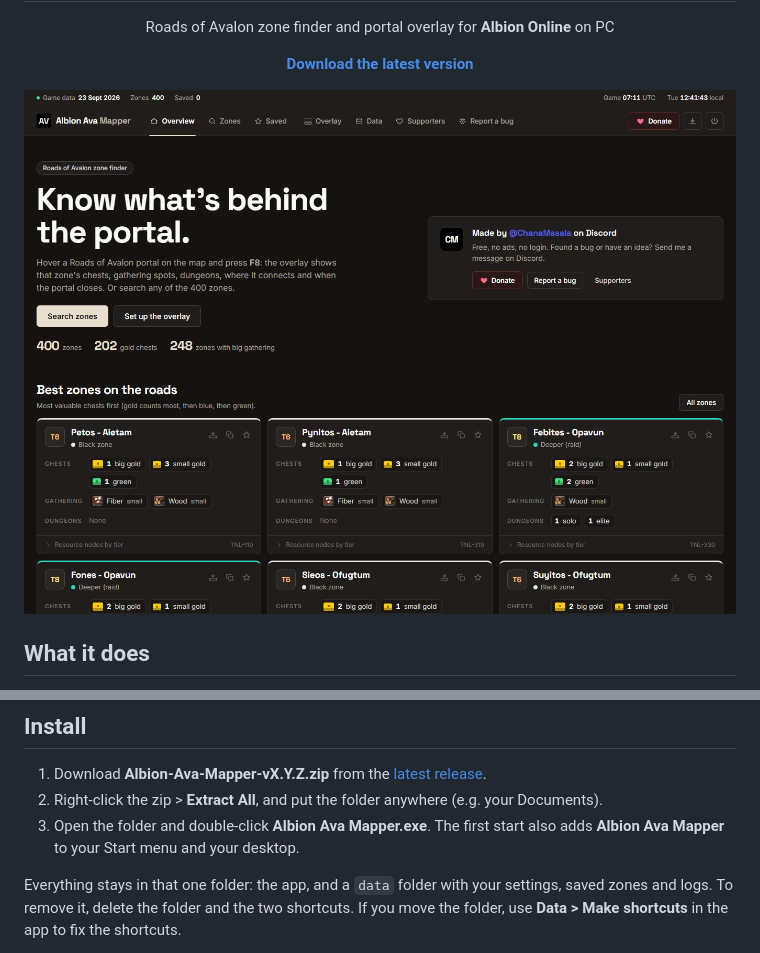
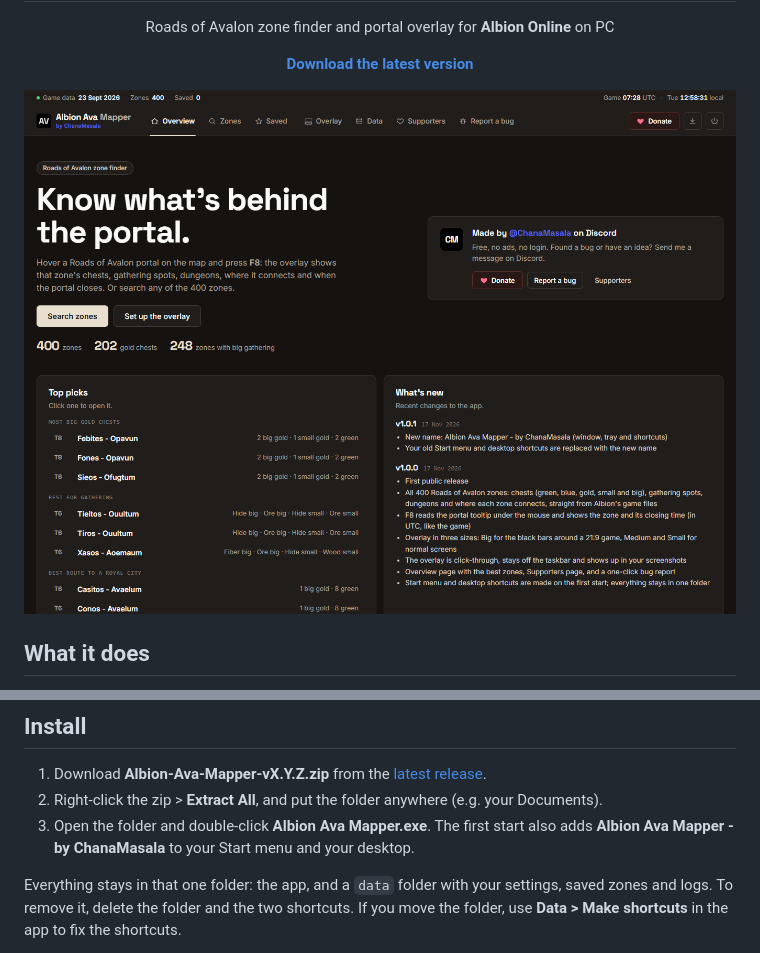
Before and after one commit to Tim1501/albion-ava-mapper, a Markdown page: README.md, 2 parts joined by grey strips. Drawn GitHub-style; pictures changed too: docs/screenshot.png.

```diff
--- a/README.md
+++ b/README.md
@@ -48,7 +48,7 @@ Everything comes from Albion's own game files (via [ao-bin-dumps](https://github
    [latest release](https://github.com/Tim1501/albion-ava-mapper/releases/latest).
 2. Right-click the zip > **Extract All**, and put the folder anywhere (e.g. your Documents).
 3. Open the folder and double-click **Albion Ava Mapper.exe**. The first start also adds
-   **Albion Ava Mapper** to your Start menu and your desktop.
+   **Albion Ava Mapper - by ChanaMasala** to your Start menu and your desktop.
 
 Everything stays in that one folder: the app, and a `data` folder with your settings, saved
 zones and logs. To remove it, delete the folder and the two shortcuts. If you move the folder,
```
Also changed, not shown: 4 other files.
